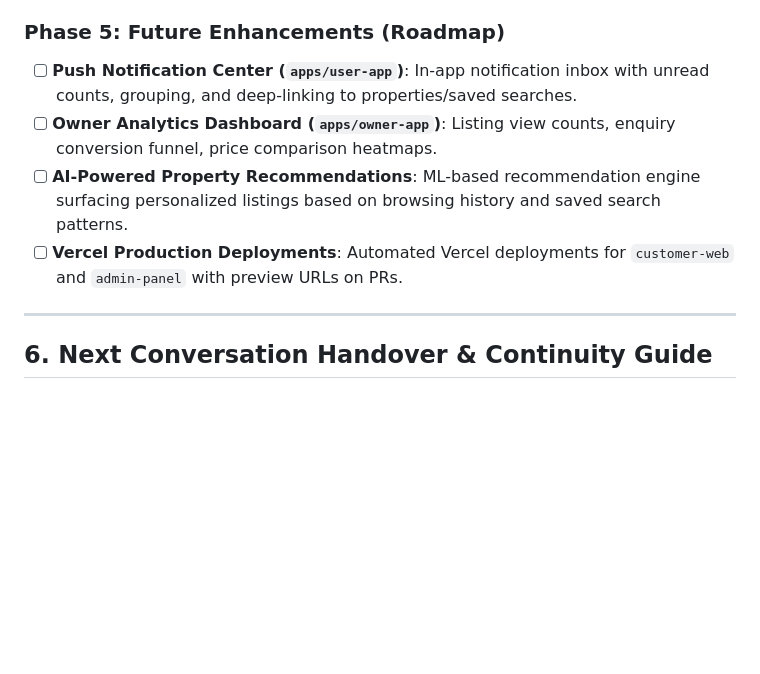
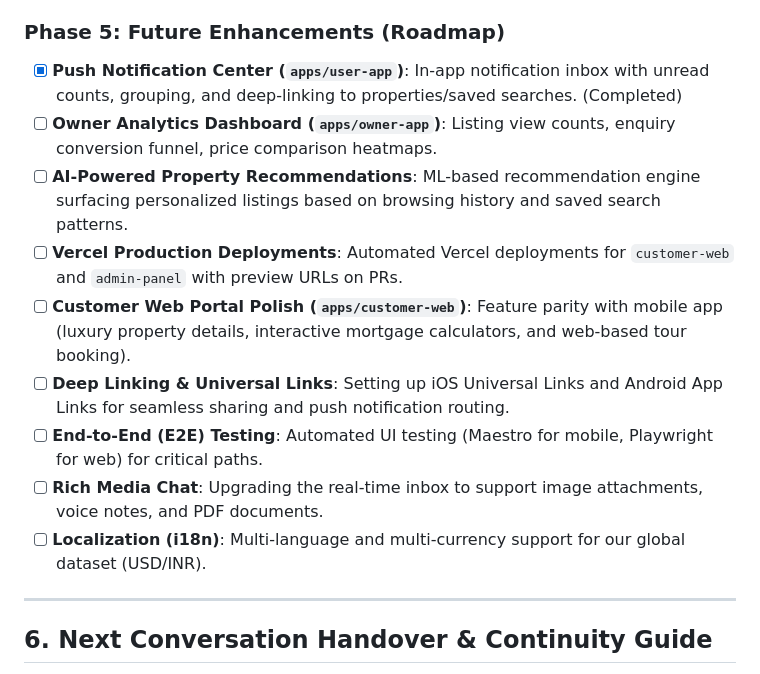
Before and after one commit to banarasikumar/real_estate, a Markdown page: PROJECT_STATUS.md, the part around the change. Rendered like a GitHub page; blank space fills up the shorter version.

Commit message:
docs: update PROJECT_STATUS.md with completed push notification center and expanded phase 5 roadmap

```diff
--- a/PROJECT_STATUS.md
+++ b/PROJECT_STATUS.md
@@ -394,10 +394,15 @@ real_estate/
   - GitHub Actions CI workflow (`.github/workflows/ci.yml`) for monorepo TypeScript checks and Turbo builds.
 
 ### Phase 5: Future Enhancements (Roadmap)
-- [ ] **Push Notification Center (`apps/user-app`)**: In-app notification inbox with unread counts, grouping, and deep-linking to properties/saved searches.
+- [x] **Push Notification Center (`apps/user-app`)**: In-app notification inbox with unread counts, grouping, and deep-linking to properties/saved searches. (Completed)
 - [ ] **Owner Analytics Dashboard (`apps/owner-app`)**: Listing view counts, enquiry conversion funnel, price comparison heatmaps.
 - [ ] **AI-Powered Property Recommendations**: ML-based recommendation engine surfacing personalized listings based on browsing history and saved search patterns.
 - [ ] **Vercel Production Deployments**: Automated Vercel deployments for `customer-web` and `admin-panel` with preview URLs on PRs.
+- [ ] **Customer Web Portal Polish (`apps/customer-web`)**: Feature parity with mobile app (luxury property details, interactive mortgage calculators, and web-based tour booking).
+- [ ] **Deep Linking & Universal Links**: Setting up iOS Universal Links and Android App Links for seamless sharing and push notification routing.
+- [ ] **End-to-End (E2E) Testing**: Automated UI testing (Maestro for mobile, Playwright for web) for critical paths.
+- [ ] **Rich Media Chat**: Upgrading the real-time inbox to support image attachments, voice notes, and PDF documents.
+- [ ] **Localization (i18n)**: Multi-language and multi-currency support for our global dataset (USD/INR).
 
 ---
 
```
